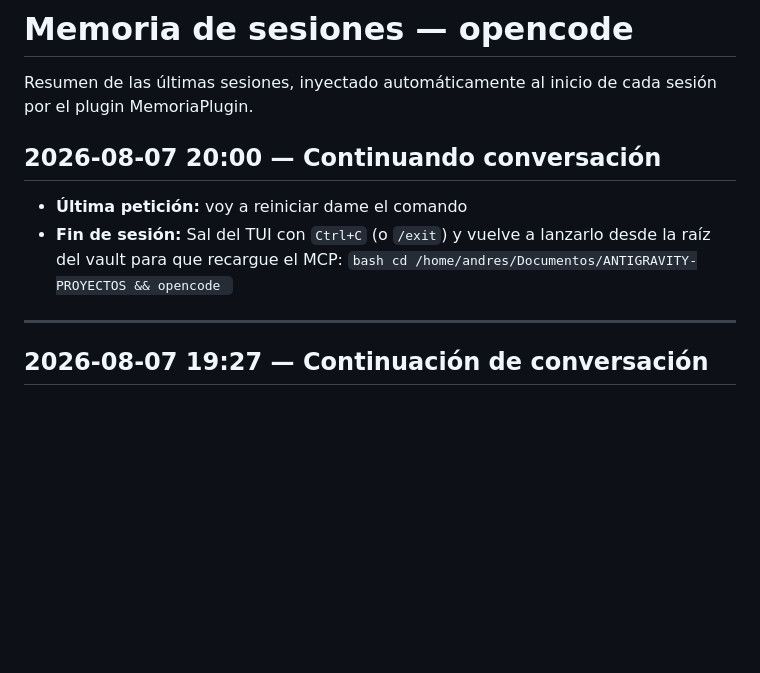
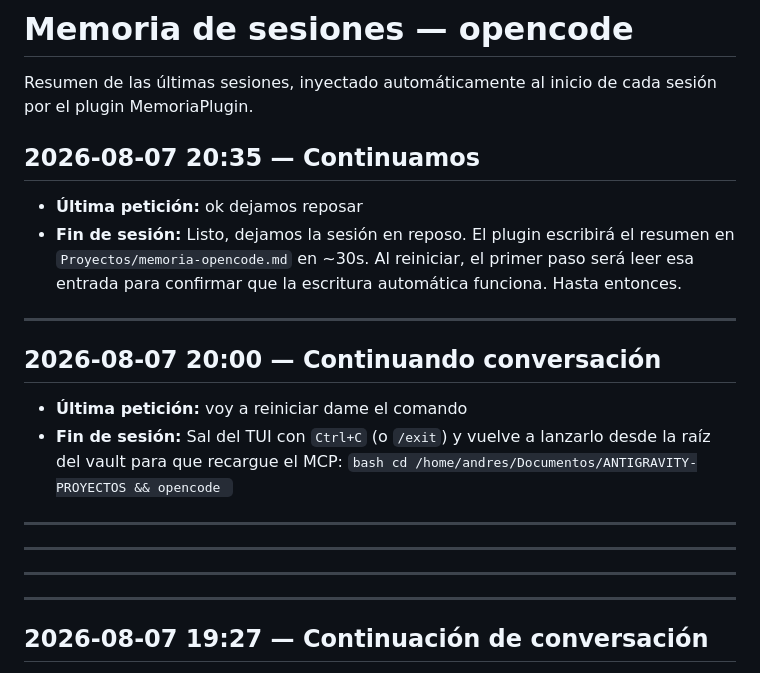
Before and after one commit to ahidalgo79/ANTIGRAVITY-PROYECTOS, a Markdown page: Proyectos/memoria-opencode.md, the part around one of its changes. Rendered like a GitHub page; blank space fills up the shorter version.

Commit message:
vault backup: 2026-08-07 14:36:13

```diff
--- a/Proyectos/memoria-opencode.md
+++ b/Proyectos/memoria-opencode.md
@@ -5,6 +5,15 @@ tags: [memoria, opencode]
 # Memoria de sesiones — opencode
 
 Resumen de las últimas sesiones, inyectado automáticamente al inicio de cada sesión por el plugin MemoriaPlugin.
+
+## 2026-08-07 20:35 — Continuamos
+
+- **Última petición:** ok dejamos reposar
+- **Fin de sesión:** Listo, dejamos la sesión en reposo. El plugin escribirá el resumen en `Proyectos/memoria-opencode.md` en ~30s. Al reiniciar, el primer paso será leer esa entrada para confirmar que la escritura automática funciona. Hasta entonces.
+
+<!-- session:ses_0222f45f4ffeTjmbDaQo68YJYC -->
+
+---
 
 ## 2026-08-07 20:00 — Continuando conversación
 
@@ -15,6 +24,12 @@ Resumen de las últimas sesiones, inyectado automáticamente al inicio de cada s
 
 ---
 
+---
+
+---
+
+---
+
 ## 2026-08-07 19:27 — Continuación de conversación
 
 - **Última petición:** reiniciamos y continuamos
```
Also changed, not shown: other parts of Proyectos/memoria-opencode.md (+18 -0 lines).
